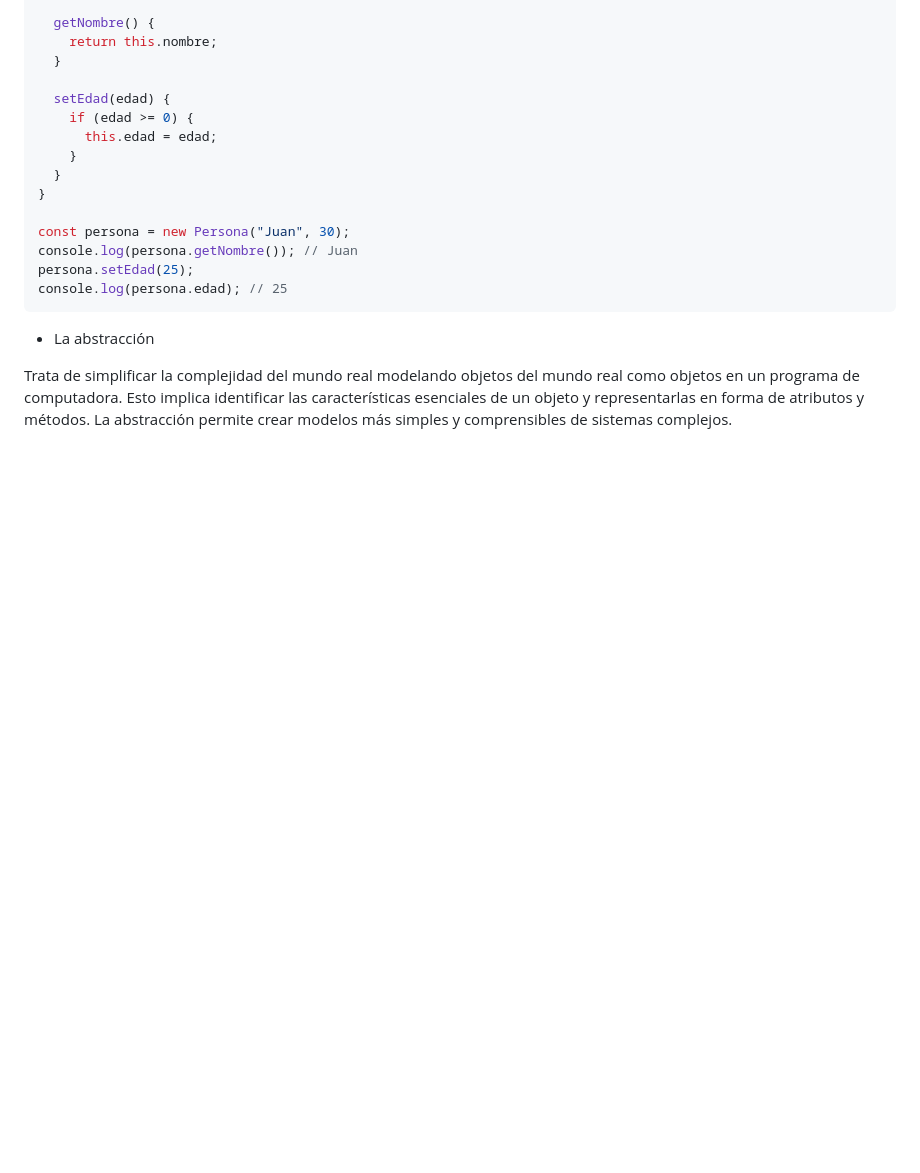
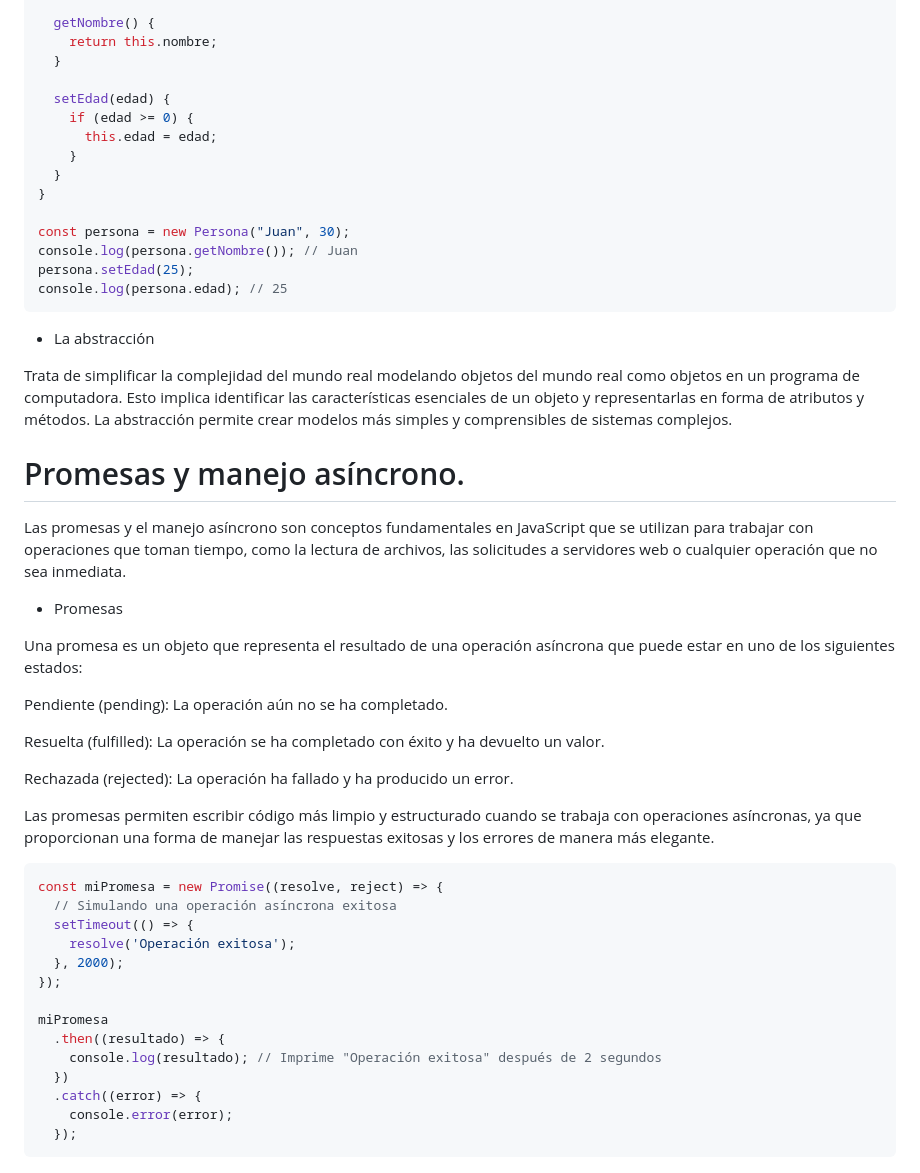
Before and after one commit to lazalajochy/javascript, a Markdown page: concepto/README.md, the part around the change. Rendered like a GitHub page; blank space fills up the shorter version.

````diff
--- a/concepto/README.md
+++ b/concepto/README.md
@@ -816,3 +816,37 @@ console.log(persona.edad); // 25
 + La abstracción
 
 Trata de simplificar la complejidad del mundo real modelando objetos del mundo real como objetos en un programa de computadora. Esto implica identificar las características esenciales de un objeto y representarlas en forma de atributos y métodos. La abstracción permite crear modelos más simples y comprensibles de sistemas complejos.
+
+
+# Promesas y manejo asíncrono.
+
+Las promesas y el manejo asíncrono son conceptos fundamentales en JavaScript que se utilizan para trabajar con operaciones que toman tiempo, como la lectura de archivos, las solicitudes a servidores web o cualquier operación que no sea inmediata.
+
++ Promesas
+
+Una promesa es un objeto que representa el resultado de una operación asíncrona que puede estar en uno de los siguientes estados:
+
+Pendiente (pending): La operación aún no se ha completado.
+
+Resuelta (fulfilled): La operación se ha completado con éxito y ha devuelto un valor.
+
+Rechazada (rejected): La operación ha fallado y ha producido un error.
+
+Las promesas permiten escribir código más limpio y estructurado cuando se trabaja con operaciones asíncronas, ya que proporcionan una forma de manejar las respuestas exitosas y los errores de manera más elegante.
+
+```javascript
+const miPromesa = new Promise((resolve, reject) => {
+  // Simulando una operación asíncrona exitosa
+  setTimeout(() => {
+    resolve('Operación exitosa');
+  }, 2000);
+});
+
+miPromesa
+  .then((resultado) => {
+    console.log(resultado); // Imprime "Operación exitosa" después de 2 segundos
+  })
+  .catch((error) => {
+    console.error(error);
+  });
+```
````
